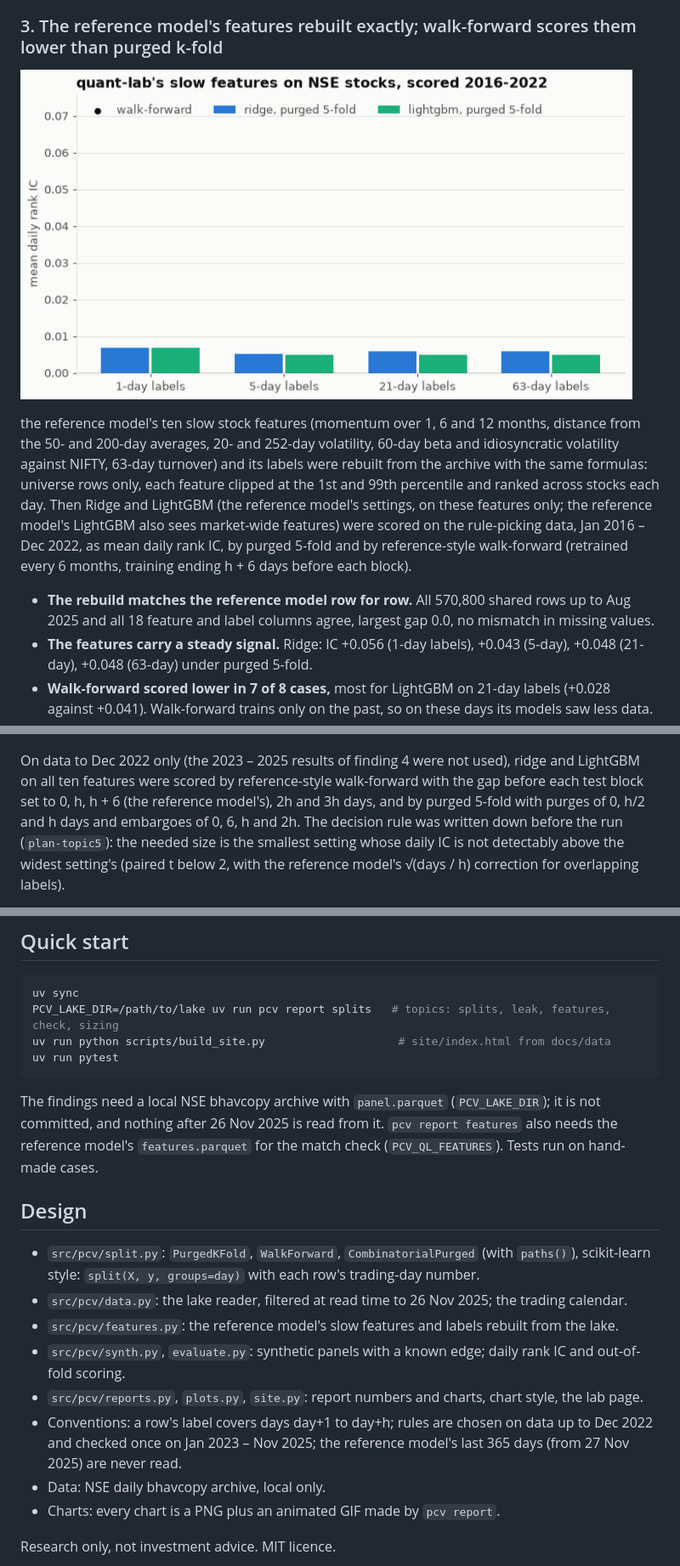
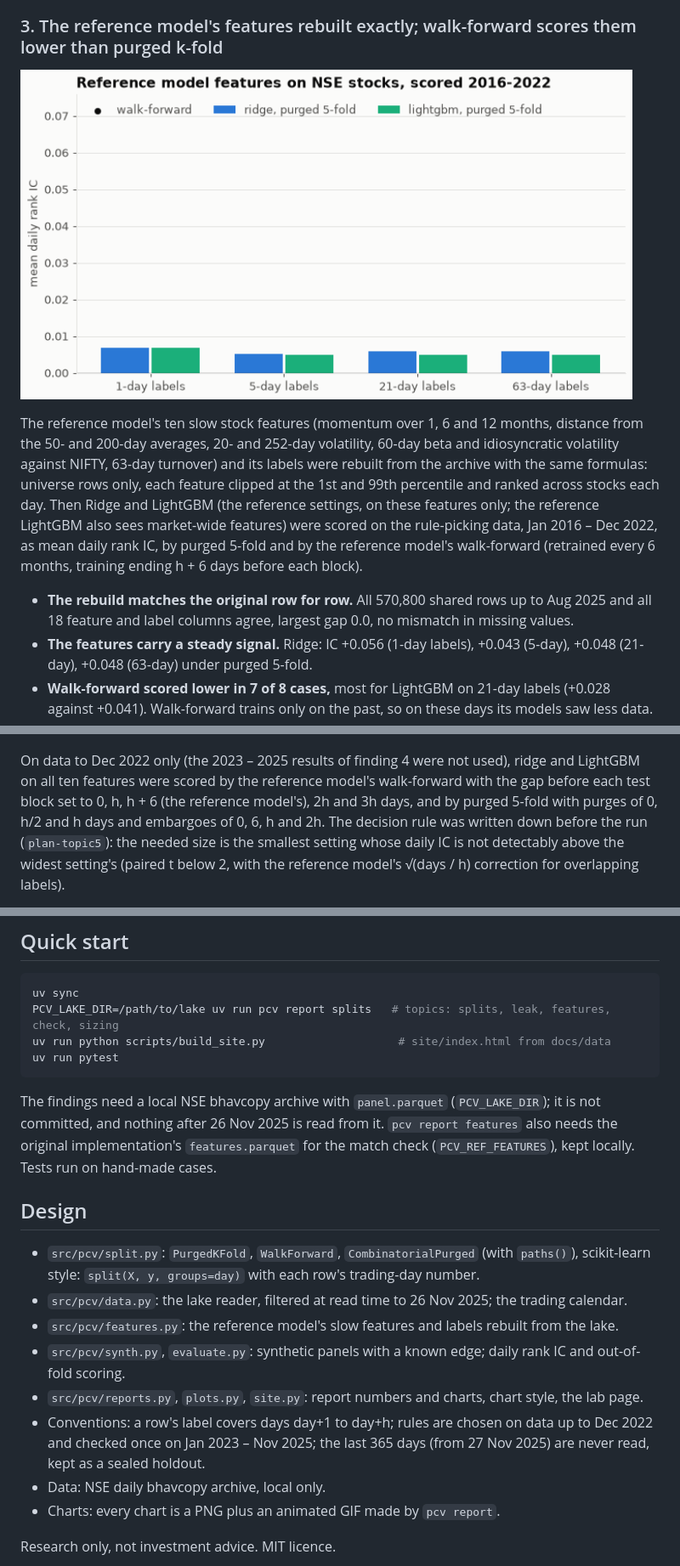
Before and after one commit to Dhirajdas18/purged-cv, a Markdown page: README.md, 3 parts joined by grey strips. Shown at 85% size. Rendered like a GitHub page; pictures changed too: docs/img/features.gif.

Commit message:
docs: describe the private model as the reference model in the README, page, charts and code

````diff
--- a/README.md
+++ b/README.md
@@ -73,15 +73,15 @@ gradient-boosted trees; note the two charts' different scales.
 
 <a href="docs/img/features.png"><picture><source media="(prefers-reduced-motion: reduce)" srcset="docs/img/features.png"><img src="docs/img/features.gif" alt="Mean daily rank IC of the reference model's slow features by label length, ridge and LightGBM, purged five-fold against walk-forward" width="720"></picture></a>
 
-the reference model's ten slow stock features (momentum over 1, 6 and 12 months, distance from the 50- and 200-day
+The reference model's ten slow stock features (momentum over 1, 6 and 12 months, distance from the 50- and 200-day
 averages, 20- and 252-day volatility, 60-day beta and idiosyncratic volatility against NIFTY, 63-day
 turnover) and its labels were rebuilt from the archive with the same formulas: universe rows only, each
 feature clipped at the 1st and 99th percentile and ranked across stocks each day. Then Ridge and LightGBM
-(the reference model's settings, on these features only; the reference model's LightGBM also sees market-wide features) were
+(the reference settings, on these features only; the reference LightGBM also sees market-wide features) were
 scored on the rule-picking data, Jan 2016 – Dec 2022, as mean daily rank IC, by purged 5-fold and by
-reference-style walk-forward (retrained every 6 months, training ending h + 6 days before each block).
+the reference model's walk-forward (retrained every 6 months, training ending h + 6 days before each block).
 
-- **The rebuild matches the reference model row for row.** All 570,800 shared rows up to Aug 2025 and all 18
+- **The rebuild matches the original row for row.** All 570,800 shared rows up to Aug 2025 and all 18
   feature and label columns agree, largest gap 0.0, no mismatch in missing values.
 - **The features carry a steady signal.** Ridge: IC +0.056 (1-day labels), +0.043 (5-day), +0.048
   (21-day), +0.048 (63-day) under purged 5-fold.
@@ -122,7 +122,7 @@ data, so the t values are rough.
 <a href="docs/img/sizing.png"><picture><source media="(prefers-reduced-motion: reduce)" srcset="docs/img/sizing.png"><img src="docs/img/sizing.gif" alt="Walk-forward IC against the gap before the test block, for 1-, 5-, 21- and 63-day labels, ridge and LightGBM" width="720"></picture></a>
 
 On data to Dec 2022 only (the 2023 – 2025 results of finding 4 were not used), ridge and LightGBM on all ten
-features were scored by reference-style walk-forward with the gap before each test block set to 0, h,
+features were scored by the reference model's walk-forward with the gap before each test block set to 0, h,
 h + 6 (the reference model's), 2h and 3h days, and by purged 5-fold with purges of 0, h/2 and h days and embargoes
 of 0, 6, h and 2h. The decision rule was written down before the run (`plan-topic5`): the needed size is
 the smallest setting whose daily IC is not detectably above the widest setting's (paired t below 2, with
@@ -153,8 +153,8 @@ uv run pytest
 ```
 
 The findings need a local NSE bhavcopy archive with `panel.parquet` (`PCV_LAKE_DIR`); it is not committed,
-and nothing after 26 Nov 2025 is read from it. `pcv report features` also needs the reference model's
-`features.parquet` for the match check (`PCV_QL_FEATURES`). Tests run on hand-made cases.
+and nothing after 26 Nov 2025 is read from it. `pcv report features` also needs the original
+implementation's `features.parquet` for the match check (`PCV_REF_FEATURES`), kept locally. Tests run on hand-made cases.
 
 ## Design
 
@@ -165,7 +165,7 @@ and nothing after 26 Nov 2025 is read from it. `pcv report features` also needs
 - `src/pcv/synth.py`, `evaluate.py`: synthetic panels with a known edge; daily rank IC and out-of-fold scoring.
 - `src/pcv/reports.py`, `plots.py`, `site.py`: report numbers and charts, chart style, the lab page.
 - Conventions: a row's label covers days day+1 to day+h; rules are chosen on data up to Dec 2022 and
-  checked once on Jan 2023 – Nov 2025; the reference model's last 365 days (from 27 Nov 2025) are never read.
+  checked once on Jan 2023 – Nov 2025; the last 365 days (from 27 Nov 2025) are never read, kept as a sealed holdout.
 - Data: NSE daily bhavcopy archive, local only.
 - Charts: every chart is a PNG plus an animated GIF made by `pcv report`.
 
````
Also changed, not shown: docs/img/features.png, docs/img/sizing.gif, docs/img/sizing.png, 8 other files.
